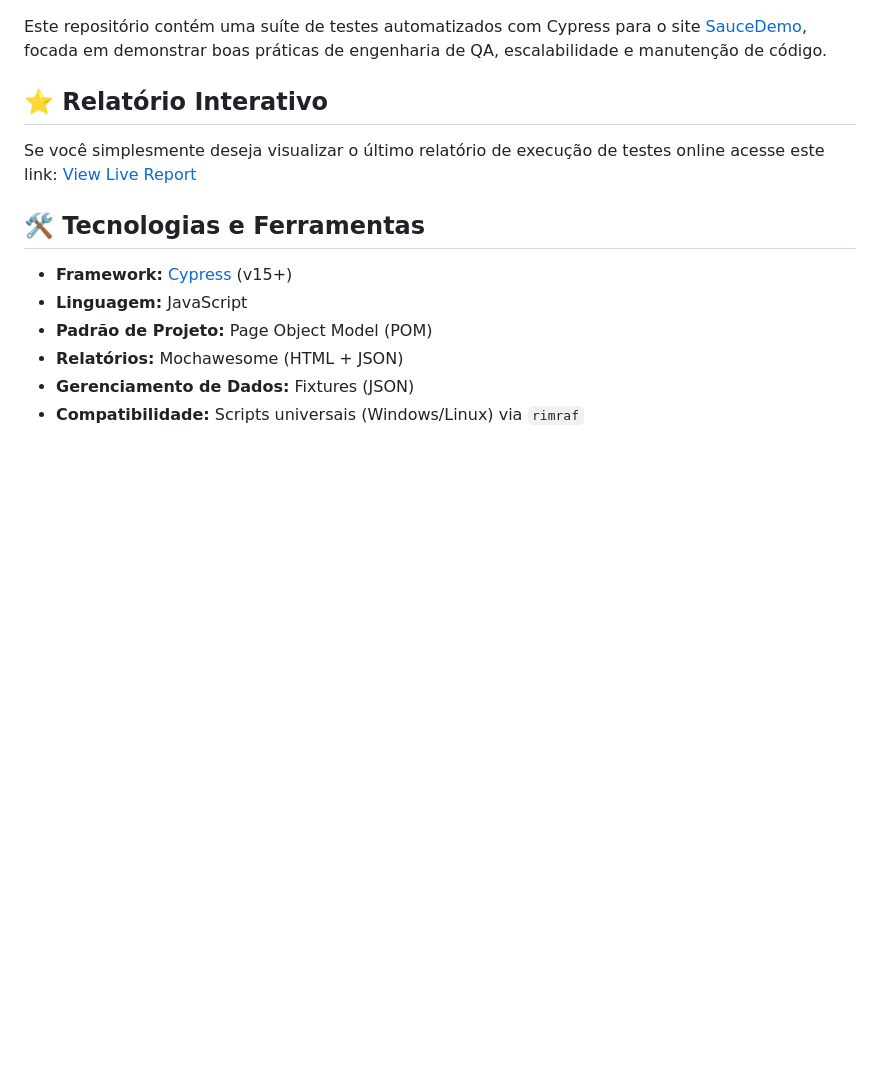
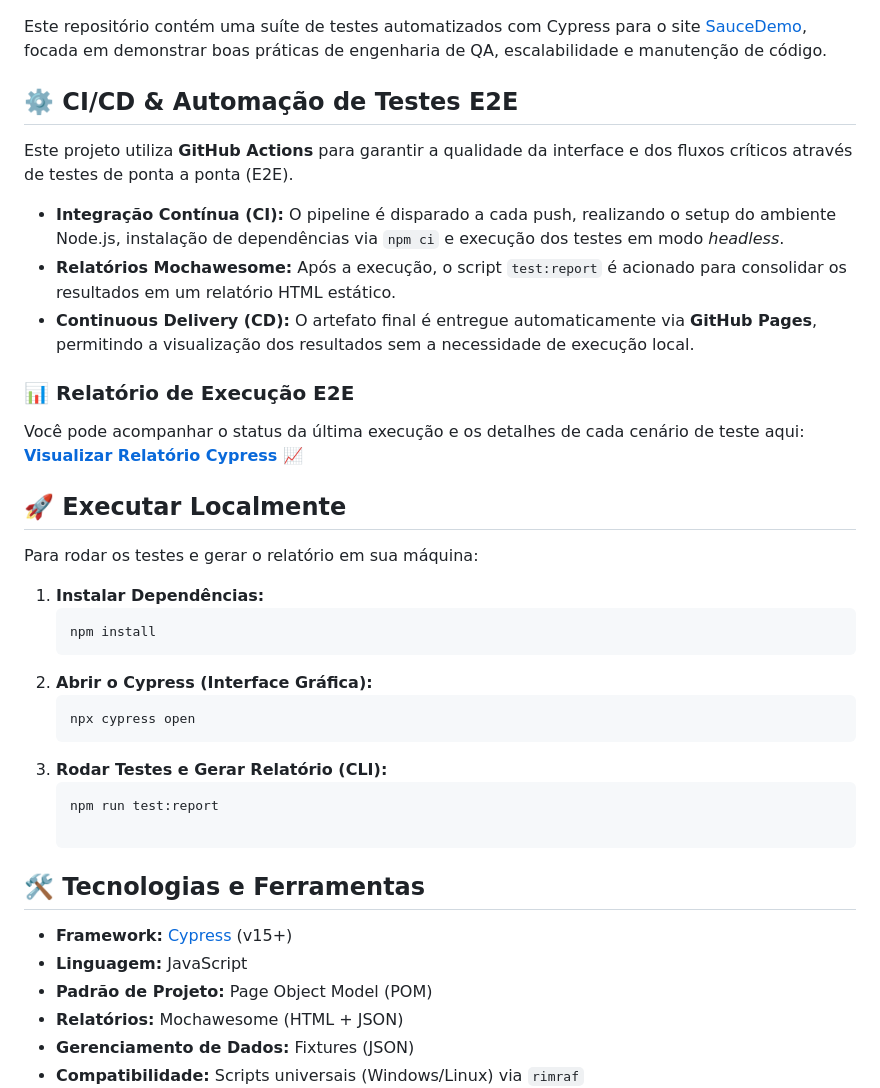
Before and after one commit to Mysterion147/cypress-saucedemo-automation, a Markdown page: README.md, the part around one of its changes. Rendered like a GitHub page; blank space fills up the shorter version.

````diff
--- a/README.md
+++ b/README.md
@@ -82,9 +75,29 @@ The project uses a processing pipeline that clears previous runs, executes the t
 
 Este repositório contém uma suíte de testes automatizados com Cypress para o site [SauceDemo](https://www.saucedemo.com/), focada em demonstrar boas práticas de engenharia de QA, escalabilidade e manutenção de código.
 
-## ⭐ Relatório Interativo
-Se você simplesmente deseja visualizar o último relatório de execução de testes online acesse este link:
-[View Live Report](https://Mysterion147.github.io/cypress-saucedemo-automation/cypress/reports-html/index.html)
+## ⚙️ CI/CD & Automação de Testes E2E
+Este projeto utiliza **GitHub Actions** para garantir a qualidade da interface e dos fluxos críticos através de testes de ponta a ponta (E2E).
+
+* **Integração Contínua (CI):** O pipeline é disparado a cada push, realizando o setup do ambiente Node.js, instalação de dependências via `npm ci` e execução dos testes em modo *headless*.
+* **Relatórios Mochawesome:** Após a execução, o script `test:report` é acionado para consolidar os resultados em um relatório HTML estático.
+* **Continuous Delivery (CD):** O artefato final é entregue automaticamente via **GitHub Pages**, permitindo a visualização dos resultados sem a necessidade de execução local.
+
+### 📊 Relatório de Execução E2E
+Você pode acompanhar o status da última execução e os detalhes de cada cenário de teste aqui:
+[**Visualizar Relatório Cypress 📈**](https://mysterion147.github.io/cypress-saucedemo-automation/e2e-tests/)
+
+## 🚀 Executar Localmente
+Para rodar os testes e gerar o relatório em sua máquina:
+
+1. **Instalar Dependências:**
+   ```bash
+   npm install
+2. **Abrir o Cypress (Interface Gráfica):**
+   ```bash
+   npx cypress open
+3. **Rodar Testes e Gerar Relatório (CLI):**
+   ```bash
+   npm run test:report
 
 ## 🛠️ Tecnologias e Ferramentas
 * **Framework:** [Cypress](https://www.cypress.io/) (v15+)
````
Also changed, not shown: other parts of README.md (+24 -60 lines).
